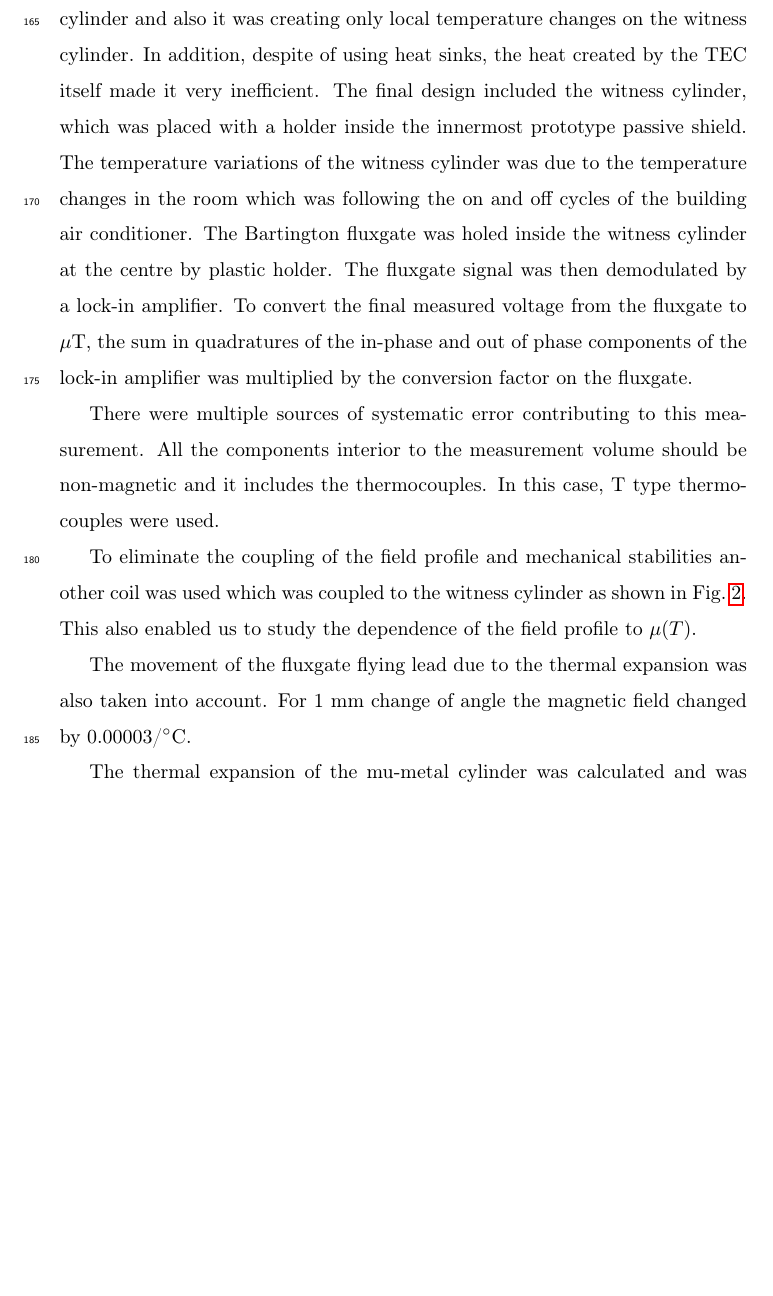
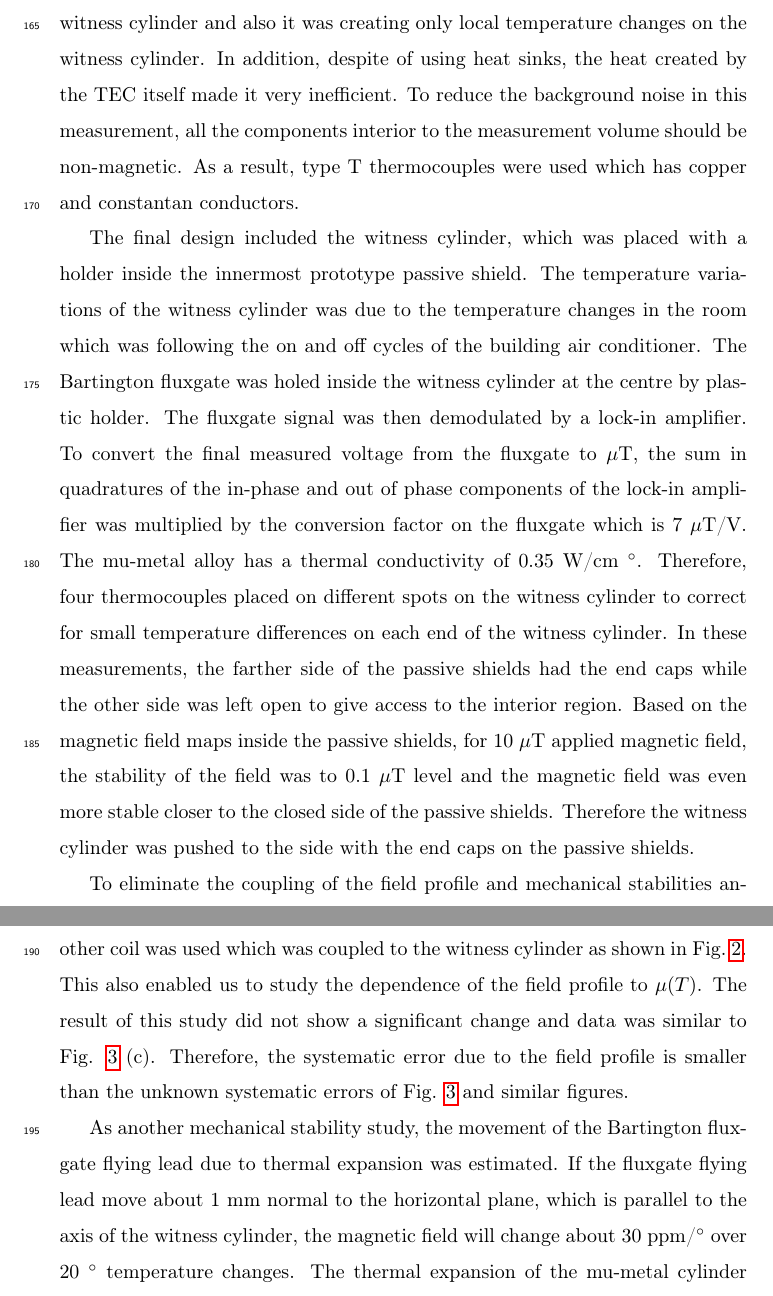
Before and after one commit to jmartin1454/delta-mu, a LaTeX paper (delta-mu.tex): part of page 9 of 14 before the commit and two parts of pages 9 and 10 of 15 after it, the two joined at a grey line, cut so that both start at the same text, the shorter picture padded with empty space. Compiled offline with pdfLaTeX.

Commit message:
systematic error section in progress...

```diff
--- a/delta-mu.tex
+++ b/delta-mu.tex
@@ -421,13 +421,26 @@ $\mu$=20000) can be calculated by
 \end{equation}
 
 \subsubsection{Systematic Errors}
-The initial design of the $\mu(T)$ measurement included Tygon tubing wrapped around the witness cylinder in a spiral pattern to flow water and change the temperature of the witness cylinder. In those measurements, the amplitude of the signal was measured  from an oscilloscope. The mechanical stability issues dominated the systematic uncertainties. When water was running, the flexibility of the tubing caused a movement in the witness cylinder. As an alternative, the tubes were replaced by copper tubing. In this case, the challenge was to create enough contact between the tubes and the witness cylinder which was not successful. In another design, a TEC was replaced with the tubing. The main issue with this design was that it did not provide enough cooling for the witness cylinder and also it was creating only local temperature changes on the witness cylinder. In addition, despite of using heat sinks, the heat created by the TEC itself made it very inefficient.
-The final design included the witness cylinder, which was placed with a holder inside the innermost prototype passive shield. The temperature variations of the witness cylinder was due to the temperature changes in the room which was following the on and off cycles of the building air conditioner. The Bartington fluxgate was holed inside the witness cylinder at the centre by plastic holder. The fluxgate signal was then demodulated by a lock-in amplifier. To convert the final measured voltage from the fluxgate to $\mu$T, the sum in quadratures of the in-phase and out of phase components of the lock-in amplifier was multiplied by the conversion factor on the fluxgate.
+%initial design stages
+The initial design of the $\mu(T)$ measurement included Tygon tubing wrapped around the witness cylinder in a spiral pattern to flow water and change the temperature of the witness cylinder. In those measurements, the amplitude of the signal was measured  from a Tektronix oscilloscope. The mechanical stability issues dominated the systematic uncertainties. When water was running, the flexibility of the tubing caused a movement in the witness cylinder. As an alternative, the tubes were replaced by copper tubing. In this case, the challenge was to create enough contact between the tubes and the witness cylinder which was not successful. In another design, a TEC was replaced with the tubing. The main issue with this design was that it did not provide enough cooling for the witness cylinder and also it was creating only local temperature changes on the witness cylinder. In addition, despite of using heat sinks, the heat created by the TEC itself made it very inefficient. To reduce the background noise in this measurement, all the components interior to the measurement volume should be non-magnetic. As a result, type T thermocouples were used which has copper and constantan conductors.
+
+
+% T-type are less magnetic than K-type.  How much less and what's the
+% systematic error, since they are not nonmagnetic?  I would say it is
+% unknown.  Is there a way to assign a number to this?
+%Taraneh: I couldn't find any number associated to this. I am not sure if the fluxgates are sensetive enough to measure it too.
+
+
+%final design
+The final design included the witness cylinder, which was placed with a holder inside the innermost prototype passive shield. The temperature variations of the witness cylinder was due to the temperature changes in the room which was following the on and off cycles of the building air conditioner. The Bartington fluxgate was holed inside the witness cylinder at the centre by plastic holder. The fluxgate signal was then demodulated by a lock-in amplifier. To convert the final measured voltage from the fluxgate to $\mu$T, the sum in quadratures of the in-phase and out of phase components of the lock-in amplifier was multiplied by the conversion factor on the fluxgate which is 7 $\mu$T/V.
+The mu-metal alloy has a thermal conductivity of 0.35 W/cm $^{\circ}$. Therefore, four thermocouples placed on different spots on the witness cylinder to correct for small temperature differences on each end of the witness cylinder.
+In these measurements, the farther side of the passive shields had the end caps while the other side was left open to give access to the interior region. Based on the magnetic field maps inside the passive shields, for 10 $\mu$T applied magnetic field, the stability of the field was to 0.1 $\mu$T level and the magnetic field was even more stable closer to the closed side of the passive shields. Therefore the witness cylinder was pushed to the side with the end caps on the passive shields.
+
 % Another list
-% - amplitude measurement on oscilloscope (no lock-in).
+% - amplitude measurement on oscilloscope (no lock-in). (done)
 % - speed of temperature change? temperature homogeneity?  (not here yet)
-% - other methods of cooling and why they didn't work. (not here yet)
-% - magnetic contamination by thermocouples
+% - other methods of cooling and why they didn't work. (not here yet)(done)
+% - magnetic contamination by thermocouples (done)
 
 % The above list maybe explains other possible variations on the
 % method that you tried that all seemed to have worse systematic
@@ -454,29 +467,18 @@ The final design included the witness cylinder, which was placed with a holder i
 
 
 
-There were multiple sources of systematic error contributing to this
-measurement. All the components interior to the measurement volume
-should be non-magnetic and it includes the thermocouples. In this
-case, T type thermocouples were used.
-% T-type are less magnetic than K-type.  How much less and what's the
-% systematic error, since they are not nonmagnetic?  I would say it is
-% unknown.  Is there a way to assign a number to this?
-
 To eliminate the coupling of the field profile and mechanical
 stabilities another coil was used which was coupled to the witness
 cylinder as shown in Fig.~\ref{fig:geometry}.  This also enabled us to
-study the dependence of the field profile to $\mu(T)$.
+study the dependence of the field profile to $\mu(T)$. The result of this study did not show a significant change and data was similar to Fig. \ref{fig:B_vs_Temp} (c). Therefore, the systematic error due to the field profile is smaller than the unknown systematic errors of Fig. \ref{fig:B_vs_Temp} and similar figures.
 % What is the value of the systematic error deduced from this study?
 % I would say that the result of this study was that we got similar
 % data to Fig. 3(c).  Therefore the systematic error due to field
 % profile is smaller than the unknown systematic error of Fig. 3(c)
 % and similar figures.  also partly addresses possible changes in
-% reaction factor with temperature.
+% reaction factor with temperature. (done)
 
-The movement of the fluxgate flying lead due to the thermal expansion
-was also taken into account. For 1~mm change of angle the magnetic
-field changed by 0.00003/$^\circ$C.
-% explain better what was calculated
+As another mechanical stability study, the movement of the Bartington fluxgate flying lead due to thermal expansion was estimated. If the fluxgate flying lead move about 1 mm normal to the horizontal plane, which is parallel to the axis of the witness cylinder, the magnetic field will change about 30 ppm/$^{\circ}$ over 20 $^{\circ}$ temperature changes.
+The thermal expansion of the mu-metal cylinder is at the order of 10 ppm/$^{\circ}$ \cite{kruppvdm}.
+The temperature dependence of an SRS830 lock-in amplifier is 50 ppm/$^\circ$C amplitude stability.
 
-The thermal expansion of the mu-metal cylinder was calculated and was
-negligible.
```
Also changed, not shown: delta-mu.tex (36 more changed lines).
